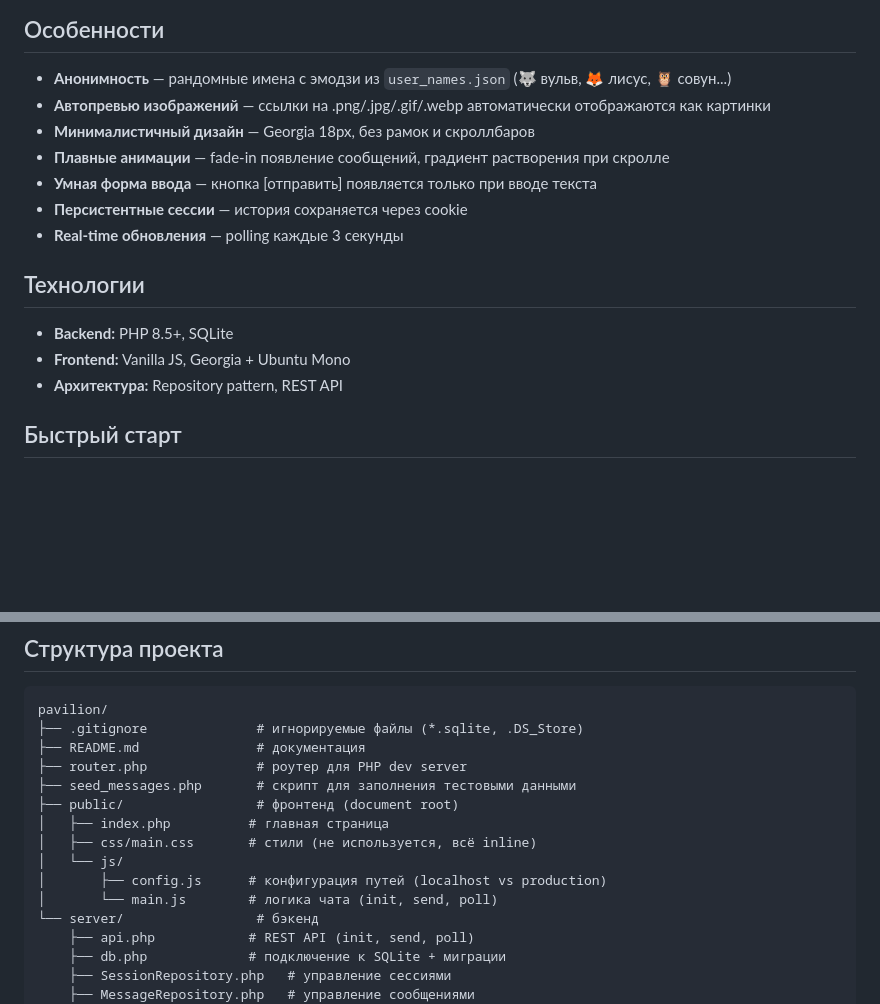
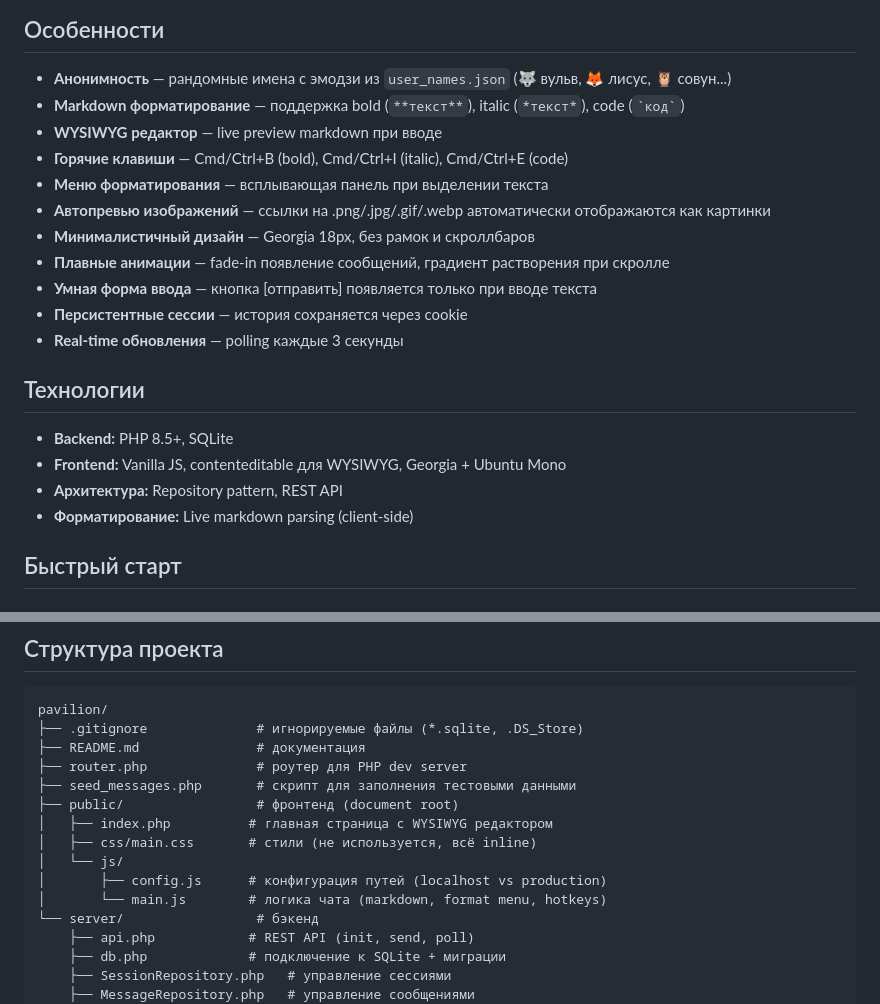
Before and after one commit to listeomin/pavilion, a Markdown page: README.md, 2 parts joined by grey strips. Rendered like a GitHub page; blank space fills up the shorter version.

Commit message:
Add markdown formatting with live preview and hotkeys

```diff
--- a/README.md
+++ b/README.md
@@ -5,6 +5,10 @@
 
 ## Особенности
 * **Анонимность** — рандомные имена с эмодзи из `user_names.json` (🐺 вульв, 🦊 лисус, 🦉 совун...)
+* **Markdown форматирование** — поддержка bold (`**текст**`), italic (`*текст*`), code (`` `код` ``)
+* **WYSIWYG редактор** — live preview markdown при вводе
+* **Горячие клавиши** — Cmd/Ctrl+B (bold), Cmd/Ctrl+I (italic), Cmd/Ctrl+E (code)
+* **Меню форматирования** — всплывающая панель при выделении текста
 * **Автопревью изображений** — ссылки на .png/.jpg/.gif/.webp автоматически отображаются как картинки
 * **Минималистичный дизайн** — Georgia 18px, без рамок и скроллбаров
 * **Плавные анимации** — fade-in появление сообщений, градиент растворения при скролле
@@ -14,8 +18,9 @@
 
 ## Технологии
 * **Backend:** PHP 8.5+, SQLite
-* **Frontend:** Vanilla JS, Georgia + Ubuntu Mono
+* **Frontend:** Vanilla JS, contenteditable для WYSIWYG, Georgia + Ubuntu Mono
 * **Архитектура:** Repository pattern, REST API
+* **Форматирование:** Live markdown parsing (client-side)
 
 ## Быстрый старт
 
@@ -61,11 +66,11 @@ pavilion/
 ├── router.php              # роутер для PHP dev server
 ├── seed_messages.php       # скрипт для заполнения тестовыми данными
 ├── public/                 # фронтенд (document root)
-│   ├── index.php          # главная страница
+│   ├── index.php          # главная страница с WYSIWYG редактором
 │   ├── css/main.css       # стили (не используется, всё inline)
 │   └── js/
 │       ├── config.js      # конфигурация путей (localhost vs production)
-│       └── main.js        # логика чата (init, send, poll)
+│       └── main.js        # логика чата (markdown, format menu, hotkeys)
 └── server/                 # бэкенд
     ├── api.php            # REST API (init, send, poll)
     ├── db.php             # подключение к SQLite + миграции
```
